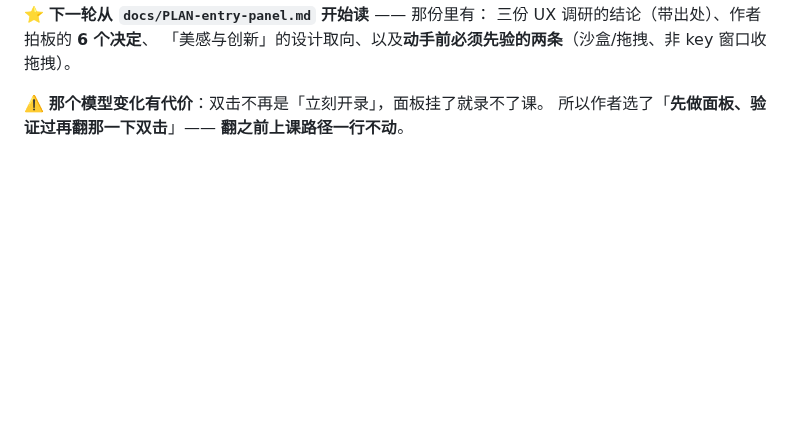
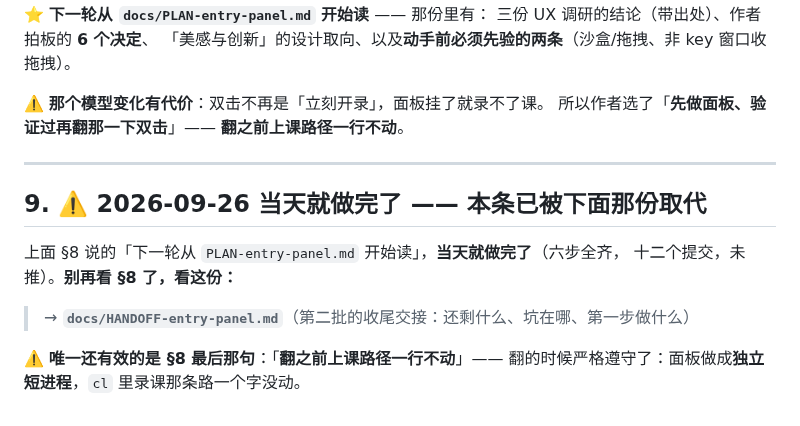
Before and after one commit to OUENMING/lecture-live, a Markdown page: docs/HANDOFF-p3-prep.md, the part around the change. GitHub-like rendering; blank space fills up the shorter version.

```diff
--- a/docs/HANDOFF-p3-prep.md
+++ b/docs/HANDOFF-p3-prep.md
@@ -114,3 +114,15 @@ brief 晚 48 分钟。`PLAN-roadmap.md` §7 已把 §7.3 标为「老计划」
 
 ⚠️ **那个模型变化有代价**：双击不再是「立刻开录」，面板挂了就录不了课。
 所以作者选了「**先做面板、验证过再翻那一下双击**」—— **翻之前上课路径一行不动**。
+
+---
+
+## 9. ⚠️ 2026-09-26 当天就做完了 —— 本条已被下面那份取代
+
+上面 §8 说的「下一轮从 `PLAN-entry-panel.md` 开始读」，**当天就做完了**（六步全齐，
+十二个提交，未推）。**别再看 §8 了，看这份：**
+
+> → **`docs/HANDOFF-entry-panel.md`**（第二批的收尾交接：还剩什么、坑在哪、第一步做什么）
+
+⚠️ **唯一还有效的是 §8 最后那句**：「**翻之前上课路径一行不动**」——
+翻的时候严格遵守了：面板做成**独立短进程**，`cl` 里录课那条路一个字没动。
```
Also changed, not shown: docs/HANDOFF-entry-panel.md (added, +188 -0 lines).
